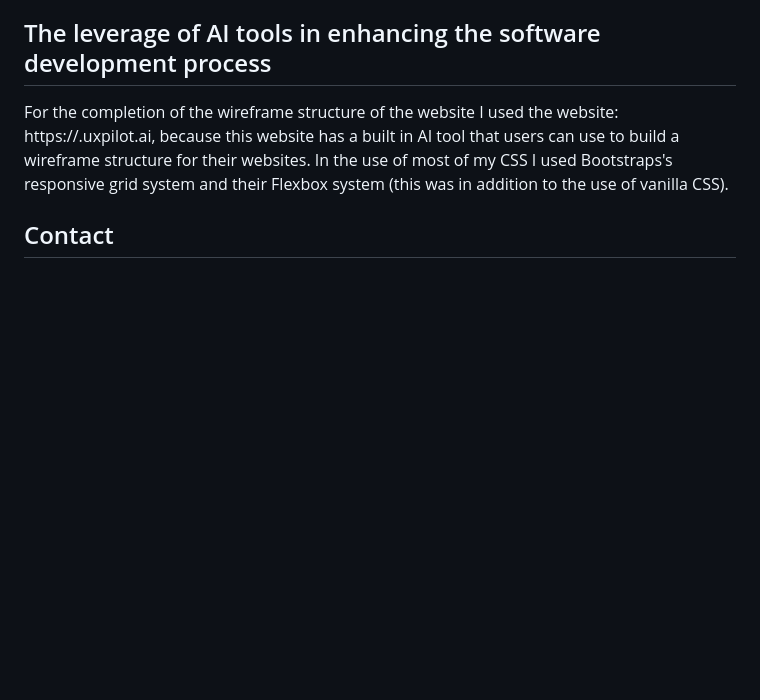
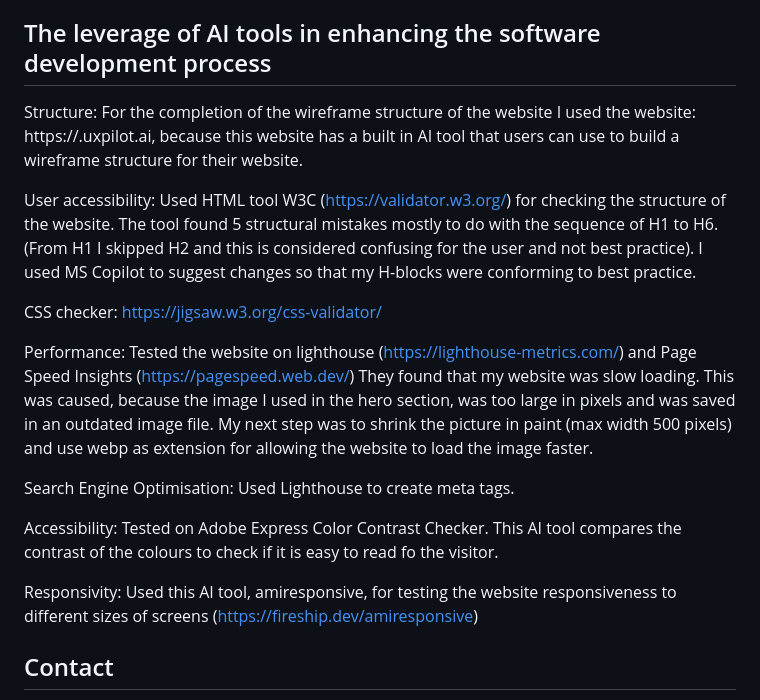
Before and after one commit to queldx74/Elderly-safeguarding, a Markdown page: README.md, the part around the change. Drawn GitHub-style; blank space fills up the shorter version.

Commit message:
Add AI tools

```diff
--- a/README.md
+++ b/README.md
@@ -191,8 +191,20 @@ This part of the website allows the visitor to contact key organisastions and re
 For the whole of the website I used HTML, CSS, VS Code, Github. Furthermore, I used Bootstrap's responsive grid system (container, row, col-*) to organise the page layout and cards. In addition,  I used Bootstrap Flexbox utilities such as d-flex, justify-content-between, justify-content-end, and align-items-center to align navigation items and buttons. On top of that I used an assorment of AI tools to check my website for errors such as, mentioned in section Testing.
 
 ## The leverage of AI tools in enhancing the software development process
-For the completion of the wireframe structure of the website I used the website: https://.uxpilot.ai, because this website has a built in AI tool that users can use to build a wireframe structure for their websites.
-In the use of most of my CSS I used Bootstraps's responsive grid system and their Flexbox system (this was in addition to the use of vanilla CSS).
+Structure: For the completion of the wireframe structure of the website I used the website: https://.uxpilot.ai, because this website has a built in AI tool that users can use to build a wireframe structure for their website.
+
+User accessibility: Used HTML tool W3C (https://validator.w3.org/) for checking the structure of the website. The tool found 5 structural mistakes mostly to do with the sequence of H1 to H6. (From H1 I skipped H2 and this is considered confusing for the user and not best practice). I used MS Copilot to suggest changes so that my H-blocks were conforming to best practice.
+
+CSS checker:  https://jigsaw.w3.org/css-validator/
+
+Performance: Tested the website on lighthouse (https://lighthouse-metrics.com/) and Page Speed Insights (https://pagespeed.web.dev/) They found that my website was slow loading. This was caused, because the image I used in the hero section, was too large in pixels and was saved in an outdated image file. My next step was to shrink the picture in paint (max width 500 pixels) and use webp as extension for allowing the website to load the image faster.
+
+Search Engine Optimisation: Used Lighthouse to create meta tags.
+
+Accessibility: Tested on Adobe Express Color Contrast Checker. This AI tool compares the contrast of the colours to check if it is easy to read fo the visitor.
+
+Responsivity: Used this AI tool, amiresponsive, for testing the website responsiveness to different sizes of screens (https://fireship.dev/amiresponsive)
+
 
 
 
```
